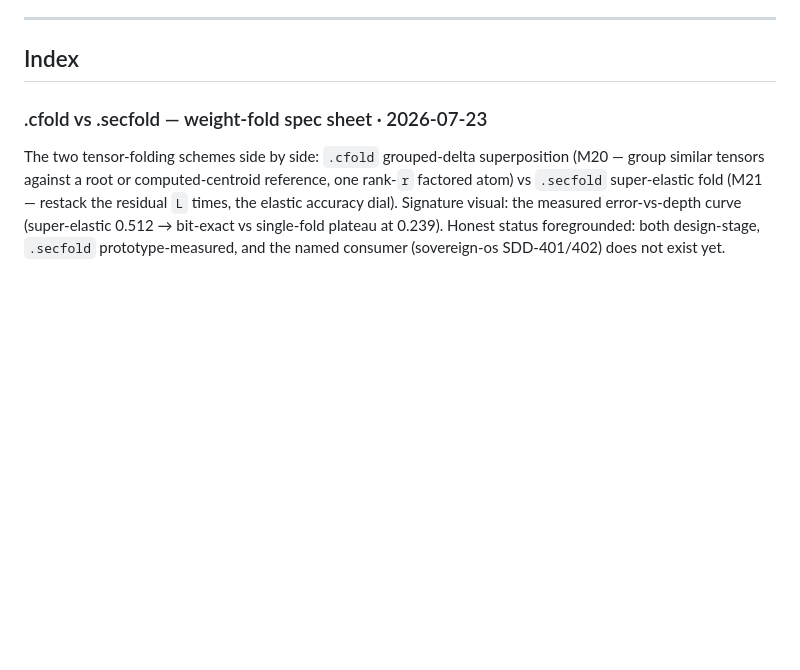
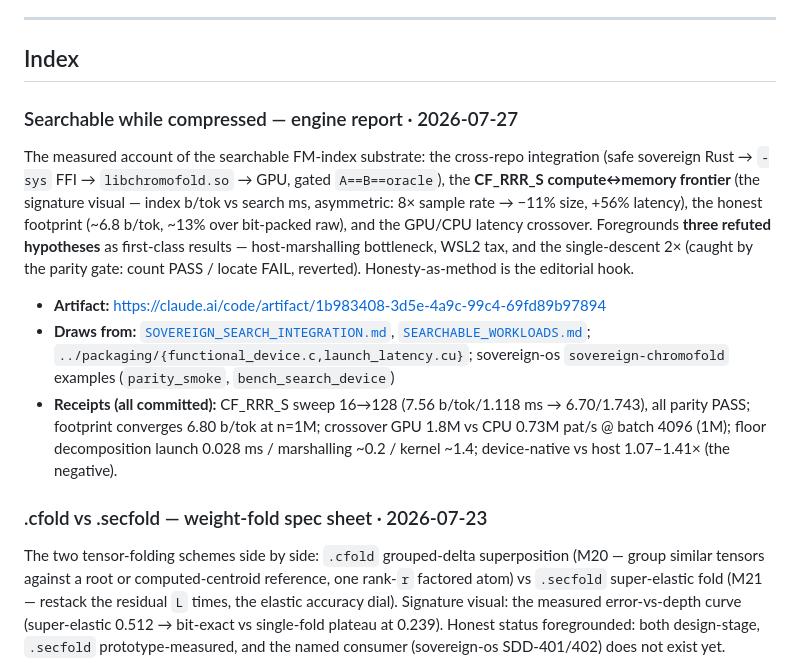
Before and after one commit to cyberpunk042/chromoFold, a Markdown page: docs/ARTIFACTS.md, the part around the change. GitHub-like rendering; blank space fills up the shorter version.

Commit message:
docs(artifacts): register 'Searchable while compressed' engine report
New published artifact synthesizing this cycle's searchable-substrate work: the cross-repo
integration, the CF_RRR_S compute<->memory frontier, the honest footprint, the GPU/CPU
crossover, and the three refuted hypotheses (host-marshalling, WSL2 tax, single-descent 2x
caught by the parity gate). Every figure traces to a committed measurement. Newest-first per
the ARTIFACTS.md convention.

Co-Authored-By: Claude Opus 4.8 <noreply@anthropic.com>

```diff
--- a/docs/ARTIFACTS.md
+++ b/docs/ARTIFACTS.md
@@ -18,6 +18,21 @@ artifact, republish to the **same URL** (don't mint a new link) and leave the ro
 ---
 
 ## Index
+
+### Searchable while compressed — engine report · 2026-07-27
+The measured account of the searchable FM-index substrate: the cross-repo integration (safe sovereign Rust → `-sys`
+FFI → `libchromofold.so` → GPU, gated `A==B==oracle`), the **CF_RRR_S compute↔memory frontier** (the signature
+visual — index b/tok vs search ms, asymmetric: 8× sample rate → −11% size, +56% latency), the honest footprint
+(~6.8 b/tok, ~13% over bit-packed raw), and the GPU/CPU latency crossover. Foregrounds **three refuted hypotheses**
+as first-class results — host-marshalling bottleneck, WSL2 tax, and the single-descent 2× (caught by the parity gate:
+count PASS / locate FAIL, reverted). Honesty-as-method is the editorial hook.
+- **Artifact:** https://claude.ai/code/artifact/1b983408-3d5e-4a9c-99c4-69fd89b97894
+- **Draws from:** [`SOVEREIGN_SEARCH_INTEGRATION.md`](SOVEREIGN_SEARCH_INTEGRATION.md),
+  [`SEARCHABLE_WORKLOADS.md`](SEARCHABLE_WORKLOADS.md); `../packaging/{functional_device.c,launch_latency.cu}`;
+  sovereign-os `sovereign-chromofold` examples (`parity_smoke`, `bench_search_device`)
+- **Receipts (all committed):** CF_RRR_S sweep 16→128 (7.56 b/tok/1.118 ms → 6.70/1.743), all parity PASS; footprint
+  converges 6.80 b/tok at n=1M; crossover GPU 1.8M vs CPU 0.73M pat/s @ batch 4096 (1M); floor decomposition
+  launch 0.028 ms / marshalling ~0.2 / kernel ~1.4; device-native vs host 1.07–1.41× (the negative).
 
 ### .cfold vs .secfold — weight-fold spec sheet · 2026-07-23
 The two tensor-folding schemes side by side: `.cfold` grouped-delta superposition (M20 — group similar tensors
```
